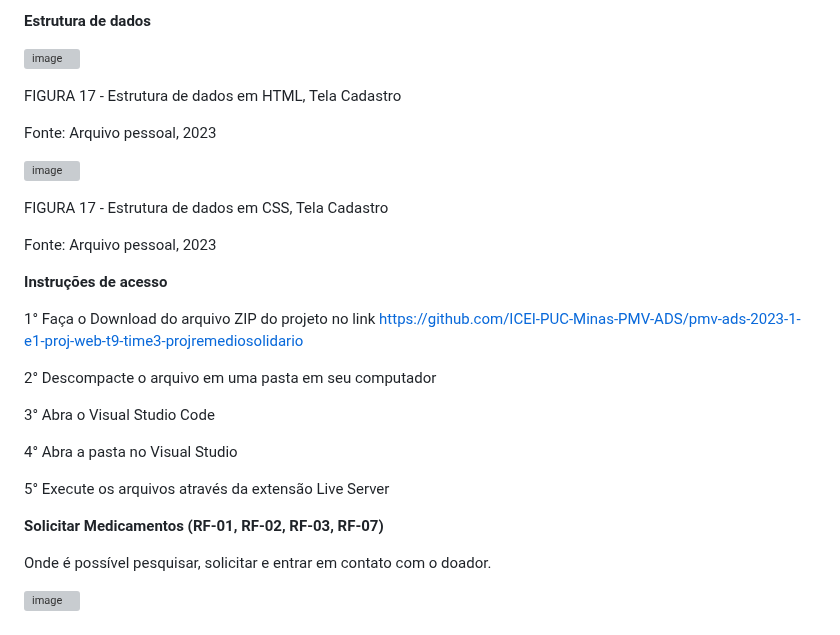
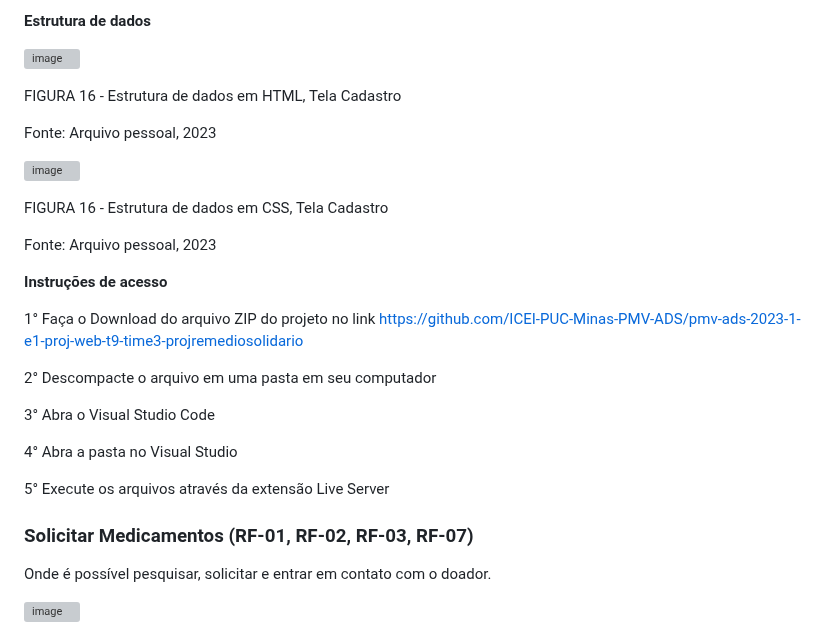
Before and after one commit to ICEI-PUC-Minas-PMV-ADS/pmv-ads-2023-1-e1-proj-web-t9-time3-projremediosolidario, a Markdown page: docs/07-Programação de Funcionalidades.md, the part around one of its changes. Drawn GitHub-style; grey boxes are pictures that could not be loaded.

```diff
--- a/docs/07-Programação de Funcionalidades.md
+++ b/docs/07-Programação de Funcionalidades.md
@@ -123,17 +121,15 @@ RF-05 - O site deve ter aba de cadastro de usuários.
 ![image](https://github.com/ICEI-PUC-Minas-PMV-ADS/pmv-ads-2023-1-e1-proj-web-t9-time3-projremediosolidario/assets/36486198/a0c92185-0ec8-4160-abb9-373228d7296b)
 
 
-FIGURA 17 - Estrutura de dados em HTML, Tela Cadastro
+FIGURA 16 - Estrutura de dados em HTML, Tela Cadastro
 
 Fonte: Arquivo pessoal, 2023
 
 ![image](https://github.com/ICEI-PUC-Minas-PMV-ADS/pmv-ads-2023-1-e1-proj-web-t9-time3-projremediosolidario/assets/36486198/f94f4042-e659-4f49-9f72-1510c98b09c0)
 
-FIGURA 17 - Estrutura de dados em CSS, Tela Cadastro
+FIGURA 16 - Estrutura de dados em CSS, Tela Cadastro
 
 Fonte: Arquivo pessoal, 2023
-
-
 
 
 **Instruções de acesso**
@@ -148,7 +144,7 @@ Fonte: Arquivo pessoal, 2023
 
 5° Execute os arquivos através da extensão Live Server
 
-**Solicitar Medicamentos (RF-01, RF-02, RF-03, RF-07)**
+### Solicitar Medicamentos (RF-01, RF-02, RF-03, RF-07)
 
 Onde é possível pesquisar, solicitar e entrar em contato com o doador.
 
```
Also changed, not shown: other parts of docs/07-Programação de Funcionalidades.md (+4 -6 lines).
